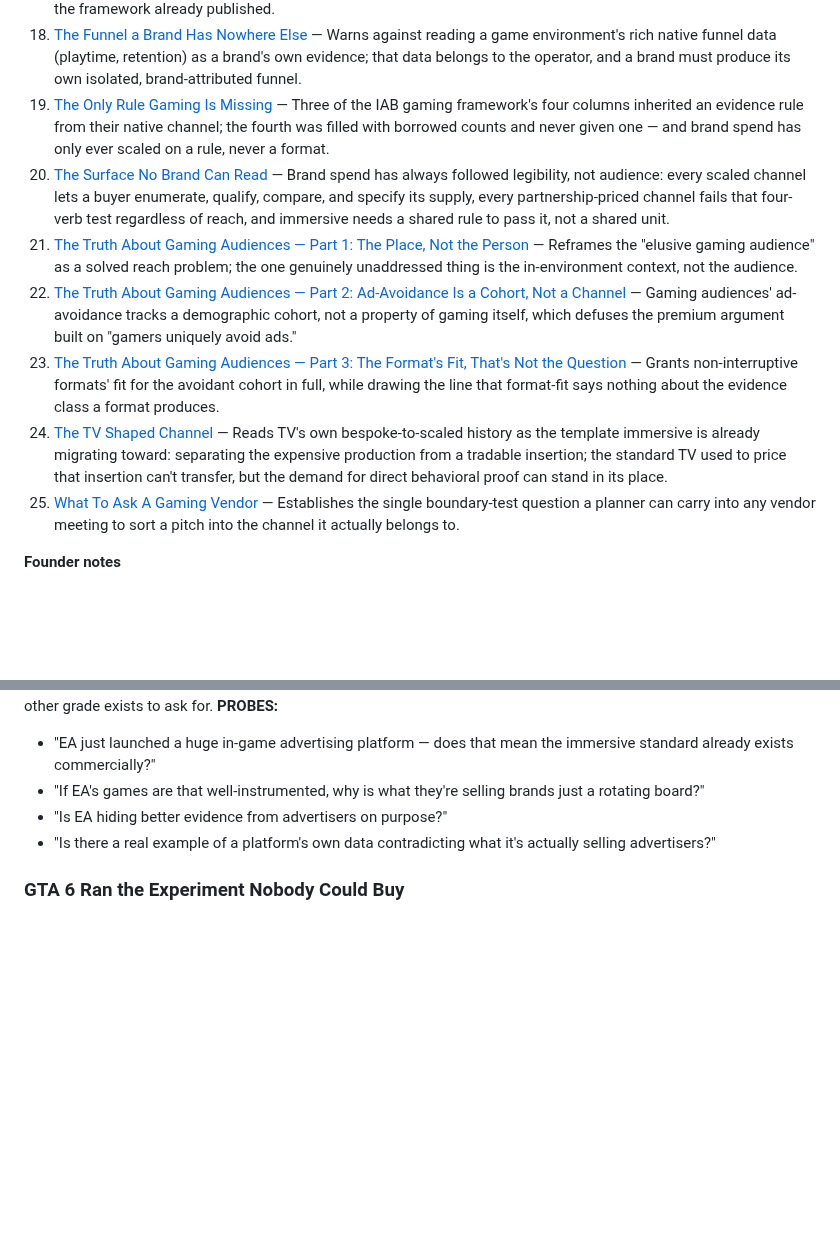
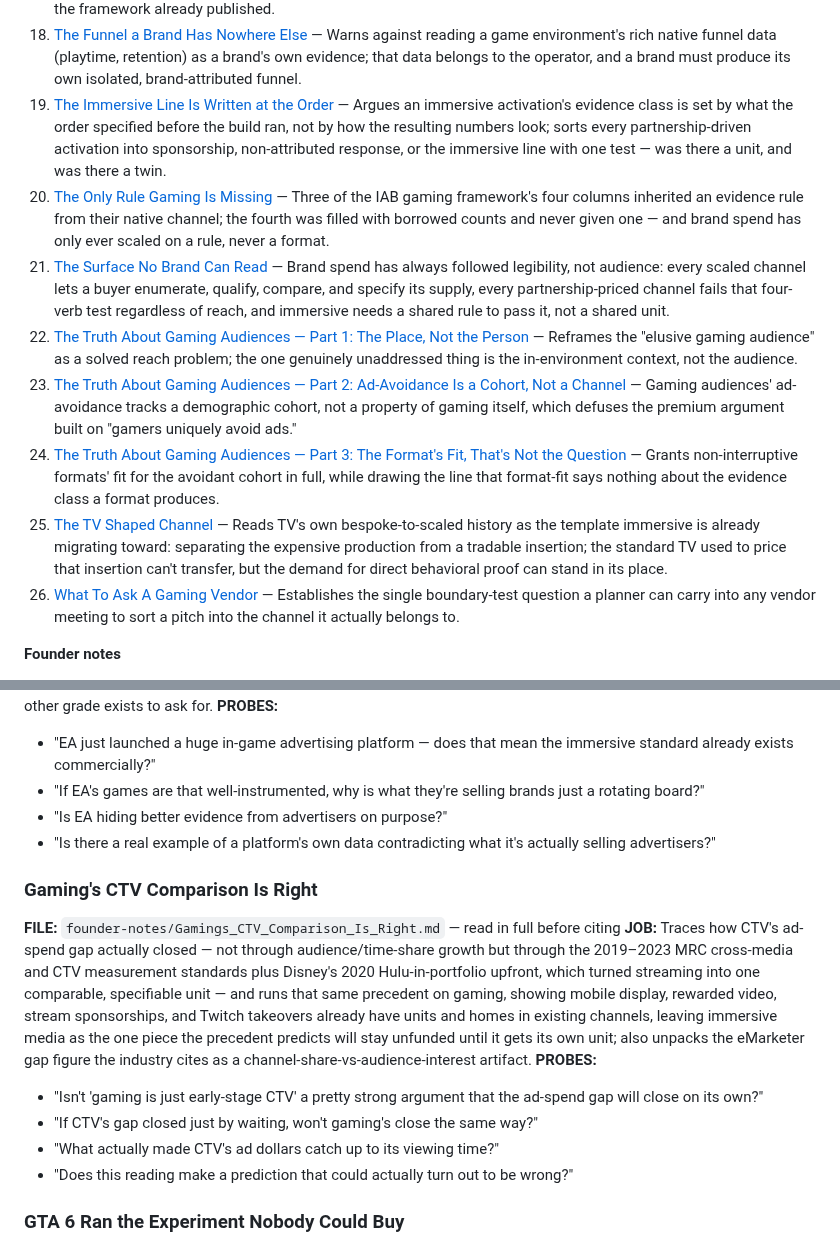
Before and after one commit to sbtb-dev/idm-public-corpus, a Markdown page: CORPUS_MAP.md, 2 parts joined by grey strips. Rendered like a GitHub page; blank space fills up the shorter version.

```diff
--- a/CORPUS_MAP.md
+++ b/CORPUS_MAP.md
@@ -26,13 +26,14 @@ Each entry's PROBES are examples, not a closed set — match a planner's actual
 16. [The Channel The IAB Framework Owed Itself — Part One](#the-channel-the-iab-framework-owed-itself-part-one) — The IAB's own gaming measurement framework dissolved the gaming bundle by routing display/video/audio to native boundaries, then exempted its own "Custom" catch-all from the same boundary-drawing rule.
 17. [The Channel The IAB Framework Owed Itself — Part Two](#the-channel-the-iab-framework-owed-itself-part-two) — Runs the IAB framework's own "Custom" matrix columns through the boundary question it declined to ask, showing the missing cut was drawable from material the framework already published.
 18. [The Funnel a Brand Has Nowhere Else](#the-funnel-a-brand-has-nowhere-else) — Warns against reading a game environment's rich native funnel data (playtime, retention) as a brand's own evidence; that data belongs to the operator, and a brand must produce its own isolated, brand-attributed funnel.
-19. [The Only Rule Gaming Is Missing](#the-only-rule-gaming-is-missing) — Three of the IAB gaming framework's four columns inherited an evidence rule from their native channel; the fourth was filled with borrowed counts and never given one — and brand spend has only ever scaled on a rule, never a format.
-20. [The Surface No Brand Can Read](#the-surface-no-brand-can-read) — Brand spend has always followed legibility, not audience: every scaled channel lets a buyer enumerate, qualify, compare, and specify its supply, every partnership-priced channel fails that four-verb test regardless of reach, and immersive needs a shared rule to pass it, not a shared unit.
-21. [The Truth About Gaming Audiences — Part 1: The Place, Not the Person](#the-truth-about-gaming-audiences-part-1-the-place-not-the-person) — Reframes the "elusive gaming audience" as a solved reach problem; the one genuinely unaddressed thing is the in-environment context, not the audience.
-22. [The Truth About Gaming Audiences — Part 2: Ad-Avoidance Is a Cohort, Not a Channel](#the-truth-about-gaming-audiences-part-2-ad-avoidance-is-a-cohort-not-a-channel) — Gaming audiences' ad-avoidance tracks a demographic cohort, not a property of gaming itself, which defuses the premium argument built on "gamers uniquely avoid ads."
-23. [The Truth About Gaming Audiences — Part 3: The Format's Fit, That's Not the Question](#the-truth-about-gaming-audiences-part-3-the-formats-fit-thats-not-the-question) — Grants non-interruptive formats' fit for the avoidant cohort in full, while drawing the line that format-fit says nothing about the evidence class a format produces.
-24. [The TV Shaped Channel](#the-tv-shaped-channel) — Reads TV's own bespoke-to-scaled history as the template immersive is already migrating toward: separating the expensive production from a tradable insertion; the standard TV used to price that insertion can't transfer, but the demand for direct behavioral proof can stand in its place.
-25. [What To Ask A Gaming Vendor](#what-to-ask-a-gaming-vendor) — Establishes the single boundary-test question a planner can carry into any vendor meeting to sort a pitch into the channel it actually belongs to.
+19. [The Immersive Line Is Written at the Order](#the-immersive-line-is-written-at-the-order) — Argues an immersive activation's evidence class is set by what the order specified before the build ran, not by how the resulting numbers look; sorts every partnership-driven activation into sponsorship, non-attributed response, or the immersive line with one test — was there a unit, and was there a twin.
+20. [The Only Rule Gaming Is Missing](#the-only-rule-gaming-is-missing) — Three of the IAB gaming framework's four columns inherited an evidence rule from their native channel; the fourth was filled with borrowed counts and never given one — and brand spend has only ever scaled on a rule, never a format.
+21. [The Surface No Brand Can Read](#the-surface-no-brand-can-read) — Brand spend has always followed legibility, not audience: every scaled channel lets a buyer enumerate, qualify, compare, and specify its supply, every partnership-priced channel fails that four-verb test regardless of reach, and immersive needs a shared rule to pass it, not a shared unit.
+22. [The Truth About Gaming Audiences — Part 1: The Place, Not the Person](#the-truth-about-gaming-audiences-part-1-the-place-not-the-person) — Reframes the "elusive gaming audience" as a solved reach problem; the one genuinely unaddressed thing is the in-environment context, not the audience.
+23. [The Truth About Gaming Audiences — Part 2: Ad-Avoidance Is a Cohort, Not a Channel](#the-truth-about-gaming-audiences-part-2-ad-avoidance-is-a-cohort-not-a-channel) — Gaming audiences' ad-avoidance tracks a demographic cohort, not a property of gaming itself, which defuses the premium argument built on "gamers uniquely avoid ads."
+24. [The Truth About Gaming Audiences — Part 3: The Format's Fit, That's Not the Question](#the-truth-about-gaming-audiences-part-3-the-formats-fit-thats-not-the-question) — Grants non-interruptive formats' fit for the avoidant cohort in full, while drawing the line that format-fit says nothing about the evidence class a format produces.
+25. [The TV Shaped Channel](#the-tv-shaped-channel) — Reads TV's own bespoke-to-scaled history as the template immersive is already migrating toward: separating the expensive production from a tradable insertion; the standard TV used to price that insertion can't transfer, but the demand for direct behavioral proof can stand in its place.
+26. [What To Ask A Gaming Vendor](#what-to-ask-a-gaming-vendor) — Establishes the single boundary-test question a planner can carry into any vendor meeting to sort a pitch into the channel it actually belongs to.
 
 **Founder notes**
 
@@ -293,6 +304,15 @@ Each entry's PROBES are examples, not a closed set — match a planner's actual
 - "If EA's games are that well-instrumented, why is what they're selling brands just a rotating board?"
 - "Is EA hiding better evidence from advertisers on purpose?"
 - "Is there a real example of a platform's own data contradicting what it's actually selling advertisers?"
+
+### Gaming's CTV Comparison Is Right
+**FILE:** `founder-notes/Gamings_CTV_Comparison_Is_Right.md` — read in full before citing
+**JOB:** Traces how CTV's ad-spend gap actually closed — not through audience/time-share growth but through the 2019–2023 MRC cross-media and CTV measurement standards plus Disney's 2020 Hulu-in-portfolio upfront, which turned streaming into one comparable, specifiable unit — and runs that same precedent on gaming, showing mobile display, rewarded video, stream sponsorships, and Twitch takeovers already have units and homes in existing channels, leaving immersive media as the one piece the precedent predicts will stay unfunded until it gets its own unit; also unpacks the eMarketer gap figure the industry cites as a channel-share-vs-audience-interest artifact.
+**PROBES:**
+- "Isn't 'gaming is just early-stage CTV' a pretty strong argument that the ad-spend gap will close on its own?"
+- "If CTV's gap closed just by waiting, won't gaming's close the same way?"
+- "What actually made CTV's ad dollars catch up to its viewing time?"
+- "Does this reading make a prediction that could actually turn out to be wrong?"
 
 ### GTA 6 Ran the Experiment Nobody Could Buy
 **FILE:** `founder-notes/GTA_6_Ran_the_Experiment_Nobody_Could_Buy.md` — read in full before citing
```
Also changed, not shown: other parts of CORPUS_MAP.md (+28 -18 lines), category-essays/The_Immersive_Line_Is_Written_at_the_Order.md (added, +71 -0 lines), founder-notes/Gamings_CTV_Comparison_Is_Right.md (added, +83 -0 lines), category-essays/three_orders_three_lines.png (added).
